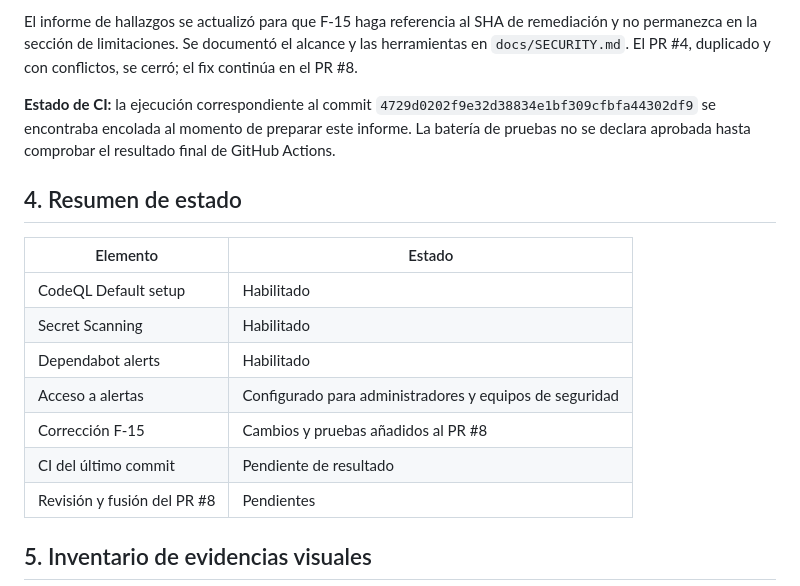
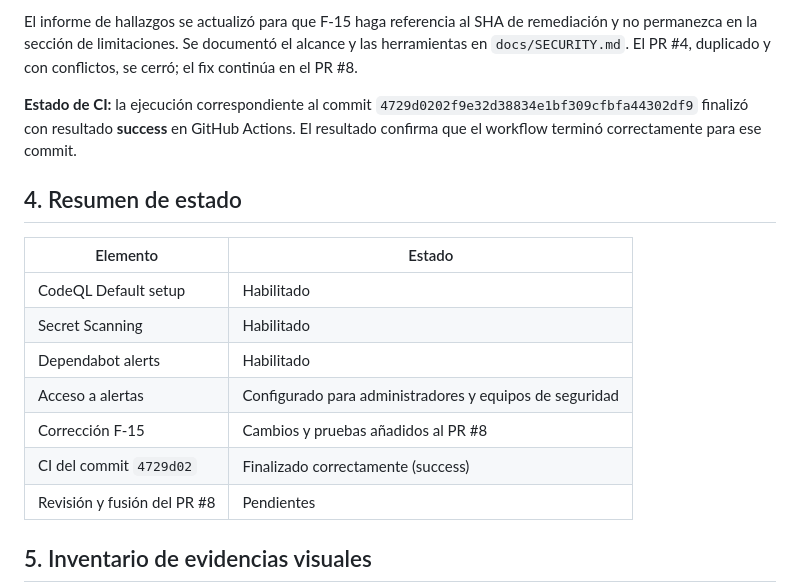
Before and after one commit to BrayanLoaiza-JuanGuayazan-FDSI/Lab3-FDSI, a Markdown page: report/lab5/INFORME_LAB5.md, the part around the change. GitHub-like rendering.

Commit message:
docs(report): update Lab 5 CI validation status

```diff
--- a/report/lab5/INFORME_LAB5.md
+++ b/report/lab5/INFORME_LAB5.md
@@ -62,7 +62,7 @@ Se incorporó validación de tipo para ambos campos antes de modificar la colecc
 
 El informe de hallazgos se actualizó para que F-15 haga referencia al SHA de remediación y no permanezca en la sección de limitaciones. Se documentó el alcance y las herramientas en `docs/SECURITY.md`. El PR #4, duplicado y con conflictos, se cerró; el fix continúa en el PR #8.
 
-**Estado de CI:** la ejecución correspondiente al commit `4729d0202f9e32d38834e1bf309cfbfa44302df9` se encontraba encolada al momento de preparar este informe. La batería de pruebas no se declara aprobada hasta comprobar el resultado final de GitHub Actions.
+**Estado de CI:** la ejecución correspondiente al commit `4729d0202f9e32d38834e1bf309cfbfa44302df9` finalizó con resultado **success** en GitHub Actions. El resultado confirma que el workflow terminó correctamente para ese commit.
 
 ## 4. Resumen de estado
 
@@ -73,7 +73,7 @@ El informe de hallazgos se actualizó para que F-15 haga referencia al SHA de re
 | Dependabot alerts | Habilitado |
 | Acceso a alertas | Configurado para administradores y equipos de seguridad |
 | Corrección F-15 | Cambios y pruebas añadidos al PR #8 |
-| CI del último commit | Pendiente de resultado |
+| CI del commit `4729d02` | Finalizado correctamente (success) |
 | Revisión y fusión del PR #8 | Pendientes |
 
 ## 5. Inventario de evidencias visuales
```
